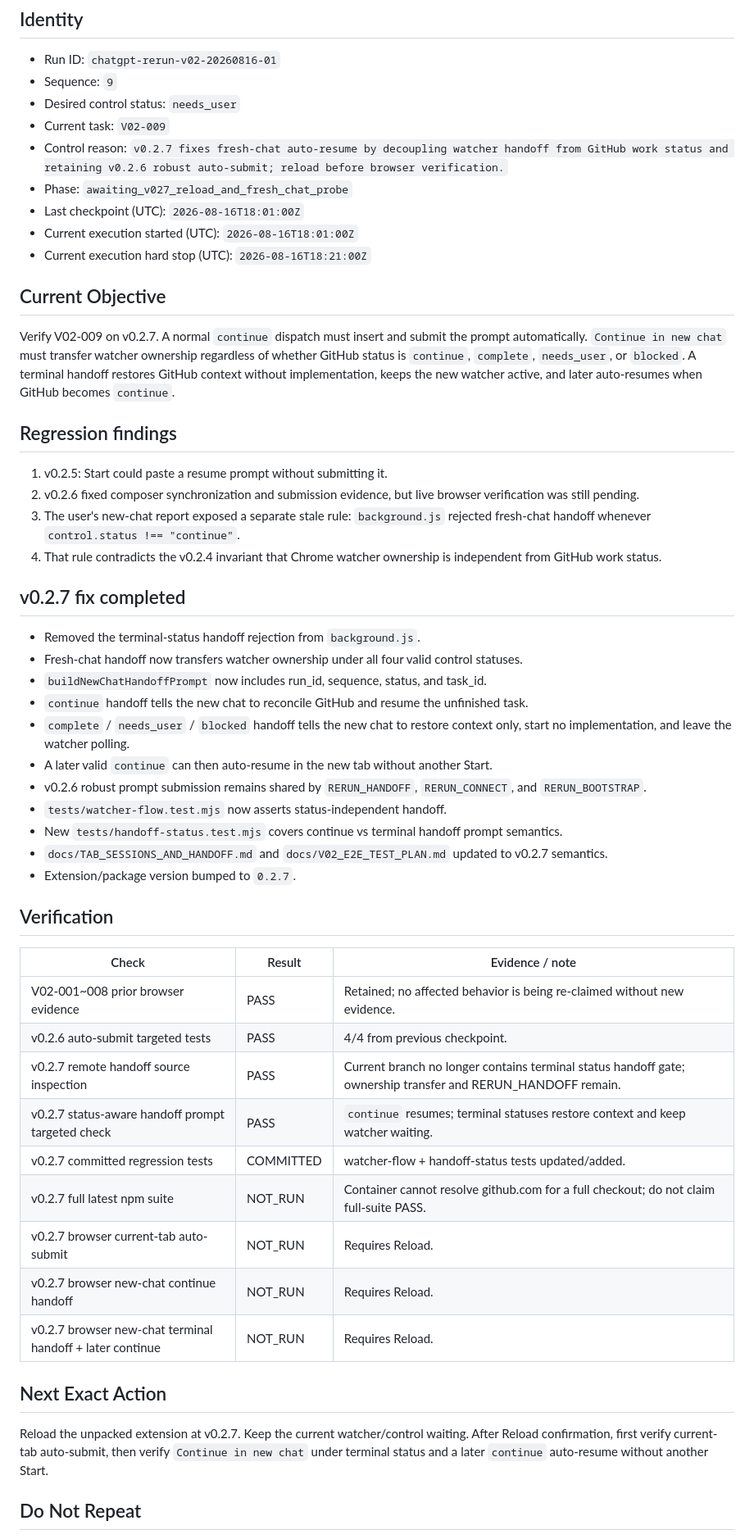
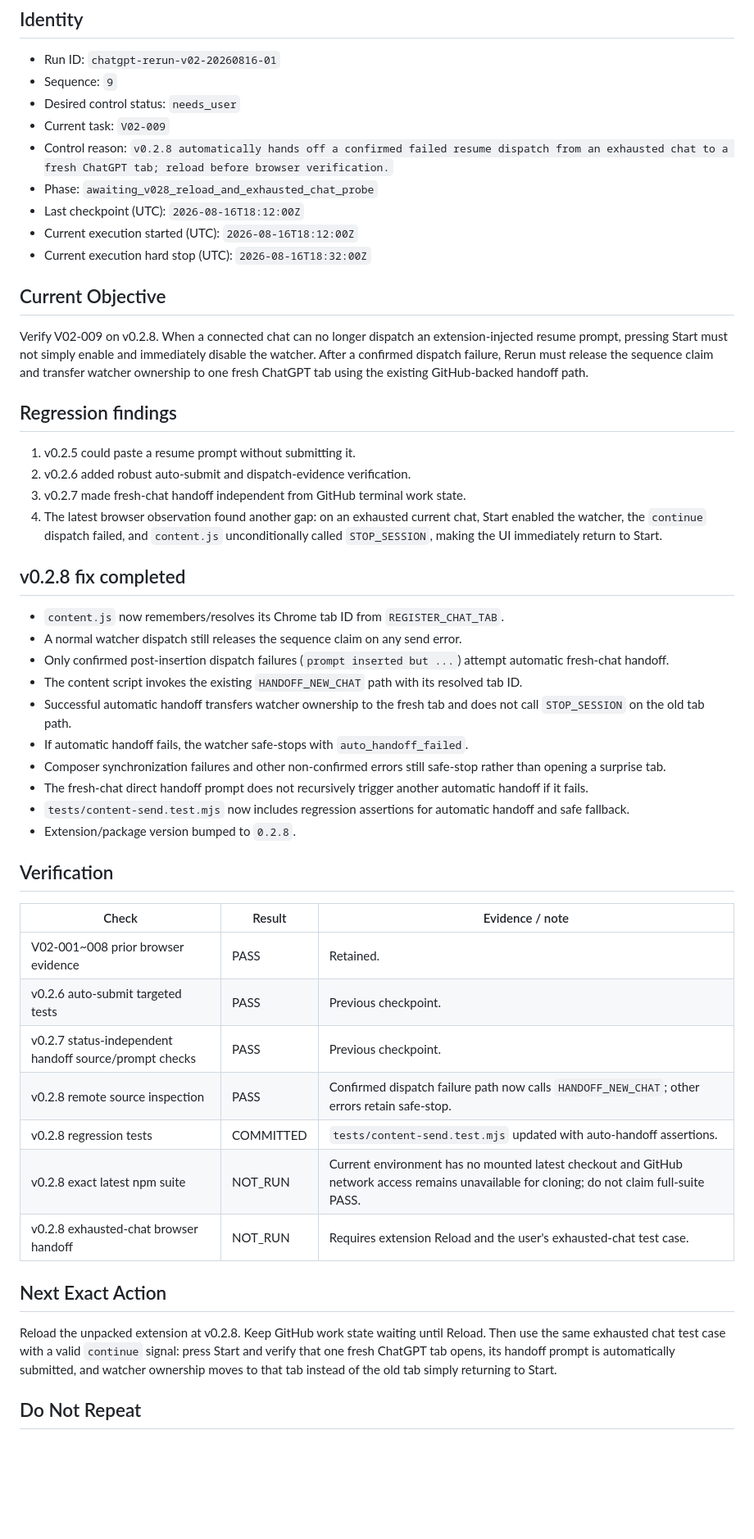
Before and after one commit to Kaetaeru/chatgpt-rerun-extension, a Markdown page: .chatgpt-rerun/STATE.md, the part around one of its changes. Shown at 82% size. Rendered like a GitHub page; blank space fills up the shorter version.

Commit message:
Checkpoint exhausted-chat auto-handoff fix

```diff
--- a/.chatgpt-rerun/STATE.md
+++ b/.chatgpt-rerun/STATE.md
@@ -6,54 +6,51 @@
 - Sequence: `9`
 - Desired control status: `needs_user`
 - Current task: `V02-009`
-- Control reason: `v0.2.7 fixes fresh-chat auto-resume by decoupling watcher handoff from GitHub work status and retaining v0.2.6 robust auto-submit; reload before browser verification.`
-- Phase: `awaiting_v027_reload_and_fresh_chat_probe`
-- Last checkpoint (UTC): `2026-08-16T18:01:00Z`
-- Current execution started (UTC): `2026-08-16T18:01:00Z`
-- Current execution hard stop (UTC): `2026-08-16T18:21:00Z`
+- Control reason: `v0.2.8 automatically hands off a confirmed failed resume dispatch from an exhausted chat to a fresh ChatGPT tab; reload before browser verification.`
+- Phase: `awaiting_v028_reload_and_exhausted_chat_probe`
+- Last checkpoint (UTC): `2026-08-16T18:12:00Z`
+- Current execution started (UTC): `2026-08-16T18:12:00Z`
+- Current execution hard stop (UTC): `2026-08-16T18:32:00Z`
 
 ## Current Objective
 
-Verify V02-009 on v0.2.7. A normal `continue` dispatch must insert and submit the prompt automatically. `Continue in new chat` must transfer watcher ownership regardless of whether GitHub status is `continue`, `complete`, `needs_user`, or `blocked`. A terminal handoff restores GitHub context without implementation, keeps the new watcher active, and later auto-resumes when GitHub becomes `continue`.
+Verify V02-009 on v0.2.8. When a connected chat can no longer dispatch an extension-injected resume prompt, pressing Start must not simply enable and immediately disable the watcher. After a confirmed dispatch failure, Rerun must release the sequence claim and transfer watcher ownership to one fresh ChatGPT tab using the existing GitHub-backed handoff path.
 
 ## Regression findings
 
-1. v0.2.5: Start could paste a resume prompt without submitting it.
-2. v0.2.6 fixed composer synchronization and submission evidence, but live browser verification was still pending.
-3. The user's new-chat report exposed a separate stale rule: `background.js` rejected fresh-chat handoff whenever `control.status !== "continue"`.
-4. That rule contradicts the v0.2.4 invariant that Chrome watcher ownership is independent from GitHub work status.
+1. v0.2.5 could paste a resume prompt without submitting it.
+2. v0.2.6 added robust auto-submit and dispatch-evidence verification.
+3. v0.2.7 made fresh-chat handoff independent from GitHub terminal work state.
+4. The latest browser observation found another gap: on an exhausted current chat, Start enabled the watcher, the `continue` dispatch failed, and `content.js` unconditionally called `STOP_SESSION`, making the UI immediately return to Start.
 
-## v0.2.7 fix completed
+## v0.2.8 fix completed
 
-- Removed the terminal-status handoff rejection from `background.js`.
-- Fresh-chat handoff now transfers watcher ownership under all four valid control statuses.
-- `buildNewChatHandoffPrompt` now includes run_id, sequence, status, and task_id.
-- `continue` handoff tells the new chat to reconcile GitHub and resume the unfinished task.
-- `complete` / `needs_user` / `blocked` handoff tells the new chat to restore context only, start no implementation, and leave the watcher polling.
-- A later valid `continue` can then auto-resume in the new tab without another Start.
-- v0.2.6 robust prompt submission remains shared by `RERUN_HANDOFF`, `RERUN_CONNECT`, and `RERUN_BOOTSTRAP`.
-- `tests/watcher-flow.test.mjs` now asserts status-independent handoff.
-- New `tests/handoff-status.test.mjs` covers continue vs terminal handoff prompt semantics.
-- `docs/TAB_SESSIONS_AND_HANDOFF.md` and `docs/V02_E2E_TEST_PLAN.md` updated to v0.2.7 semantics.
-- Extension/package version bumped to `0.2.7`.
+- `content.js` now remembers/resolves its Chrome tab ID from `REGISTER_CHAT_TAB`.
+- A normal watcher dispatch still releases the sequence claim on any send error.
+- Only confirmed post-insertion dispatch failures (`prompt inserted but ...`) attempt automatic fresh-chat handoff.
+- The content script invokes the existing `HANDOFF_NEW_CHAT` path with its resolved tab ID.
+- Successful automatic handoff transfers watcher ownership to the fresh tab and does not call `STOP_SESSION` on the old tab path.
+- If automatic handoff fails, the watcher safe-stops with `auto_handoff_failed`.
+- Composer synchronization failures and other non-confirmed errors still safe-stop rather than opening a surprise tab.
+- The fresh-chat direct handoff prompt does not recursively trigger another automatic handoff if it fails.
+- `tests/content-send.test.mjs` now includes regression assertions for automatic handoff and safe fallback.
+- Extension/package version bumped to `0.2.8`.
 
 ## Verification
 
 | Check | Result | Evidence / note |
 |---|---|---|
-| V02-001~008 prior browser evidence | PASS | Retained; no affected behavior is being re-claimed without new evidence. |
-| v0.2.6 auto-submit targeted tests | PASS | 4/4 from previous checkpoint. |
-| v0.2.7 remote handoff source inspection | PASS | Current branch no longer contains terminal status handoff gate; ownership transfer and RERUN_HANDOFF remain. |
-| v0.2.7 status-aware handoff prompt targeted check | PASS | `continue` resumes; terminal statuses restore context and keep watcher waiting. |
-| v0.2.7 committed regression tests | COMMITTED | watcher-flow + handoff-status tests updated/added. |
-| v0.2.7 full latest npm suite | NOT_RUN | Container cannot resolve github.com for a full checkout; do not claim full-suite PASS. |
-| v0.2.7 browser current-tab auto-submit | NOT_RUN | Requires Reload. |
-| v0.2.7 browser new-chat continue handoff | NOT_RUN | Requires Reload. |
-| v0.2.7 browser new-chat terminal handoff + later continue | NOT_RUN | Requires Reload. |
+| V02-001~008 prior browser evidence | PASS | Retained. |
+| v0.2.6 auto-submit targeted tests | PASS | Previous checkpoint. |
+| v0.2.7 status-independent handoff source/prompt checks | PASS | Previous checkpoint. |
+| v0.2.8 remote source inspection | PASS | Confirmed dispatch failure path now calls `HANDOFF_NEW_CHAT`; other errors retain safe-stop. |
+| v0.2.8 regression tests | COMMITTED | `tests/content-send.test.mjs` updated with auto-handoff assertions. |
+| v0.2.8 exact latest npm suite | NOT_RUN | Current environment has no mounted latest checkout and GitHub network access remains unavailable for cloning; do not claim full-suite PASS. |
+| v0.2.8 exhausted-chat browser handoff | NOT_RUN | Requires extension Reload and the user's exhausted-chat test case. |
 
 ## Next Exact Action
 
-Reload the unpacked extension at v0.2.7. Keep the current watcher/control waiting. After Reload confirmation, first verify current-tab auto-submit, then verify `Continue in new chat` under terminal status and a later `continue` auto-resume without another Start.
+Reload the unpacked extension at v0.2.8. Keep GitHub work state waiting until Reload. Then use the same exhausted chat test case with a valid `continue` signal: press Start and verify that one fresh ChatGPT tab opens, its handoff prompt is automatically submitted, and watcher ownership moves to that tab instead of the old tab simply returning to Start.
 
 ## Do Not Repeat
 
```
Also changed, not shown: other parts of .chatgpt-rerun/STATE.md (+4 -4 lines).
